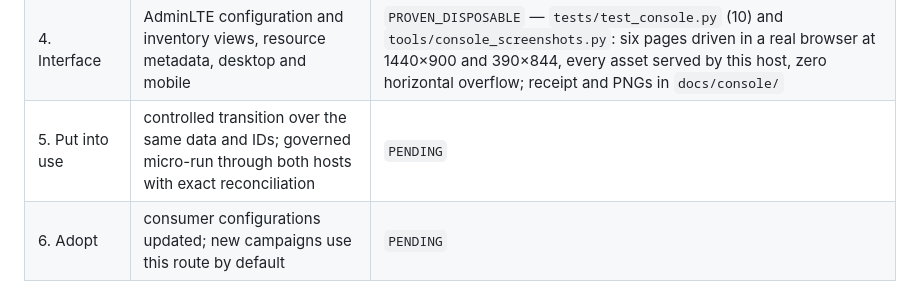
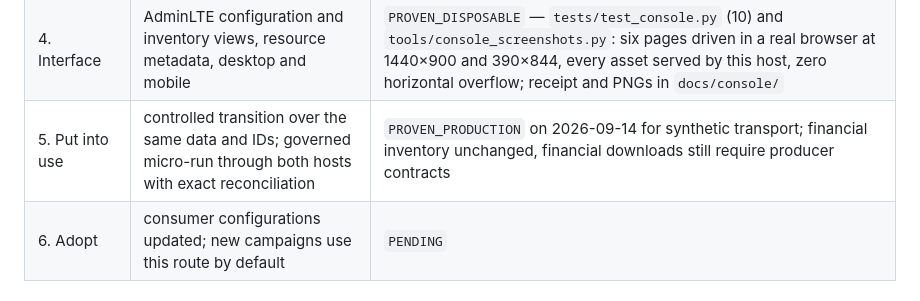
Before and after one commit to harveybc/data-lake, a Markdown page: docs/IMPLEMENTATION_STATE.md, the part around the change. GitHub-like rendering.

```diff
--- a/docs/IMPLEMENTATION_STATE.md
+++ b/docs/IMPLEMENTATION_STATE.md
@@ -13,7 +13,7 @@ States: `PENDING` | `IMPLEMENTED` | `PROVEN_DISPOSABLE` | `PUBLISHED` | `DEPLOYE
 | 2. Implement | host installable as a wheel; provider installable from its own repository; discovery proven through a real install | `PROVEN_DISPOSABLE` — `tests/test_installed_provider.py`, and the clone-and-install check in `docs/PARITY.md` |
 | 3. Integrate | parity with the adapter it replaces: inventory, bytes, availability, cuts, receipts, outcomes, retries | `PROVEN_DISPOSABLE` — 8/8 data routes identical, `docs/PARITY.md` |
 | 4. Interface | AdminLTE configuration and inventory views, resource metadata, desktop and mobile | `PROVEN_DISPOSABLE` — `tests/test_console.py` (10) and `tools/console_screenshots.py`: six pages driven in a real browser at 1440×900 and 390×844, every asset served by this host, zero horizontal overflow; receipt and PNGs in `docs/console/` |
-| 5. Put into use | controlled transition over the same data and IDs; governed micro-run through both hosts with exact reconciliation | `PENDING` |
+| 5. Put into use | controlled transition over the same data and IDs; governed micro-run through both hosts with exact reconciliation | `PROVEN_PRODUCTION` on 2026-09-14 for synthetic transport; financial inventory unchanged, financial downloads still require producer contracts |
 | 6. Adopt | consumer configurations updated; new campaigns use this route by default | `PENDING` |
 
 ## Requirements this host must satisfy
```
Also changed, not shown: README.md (+23 -1 lines).
